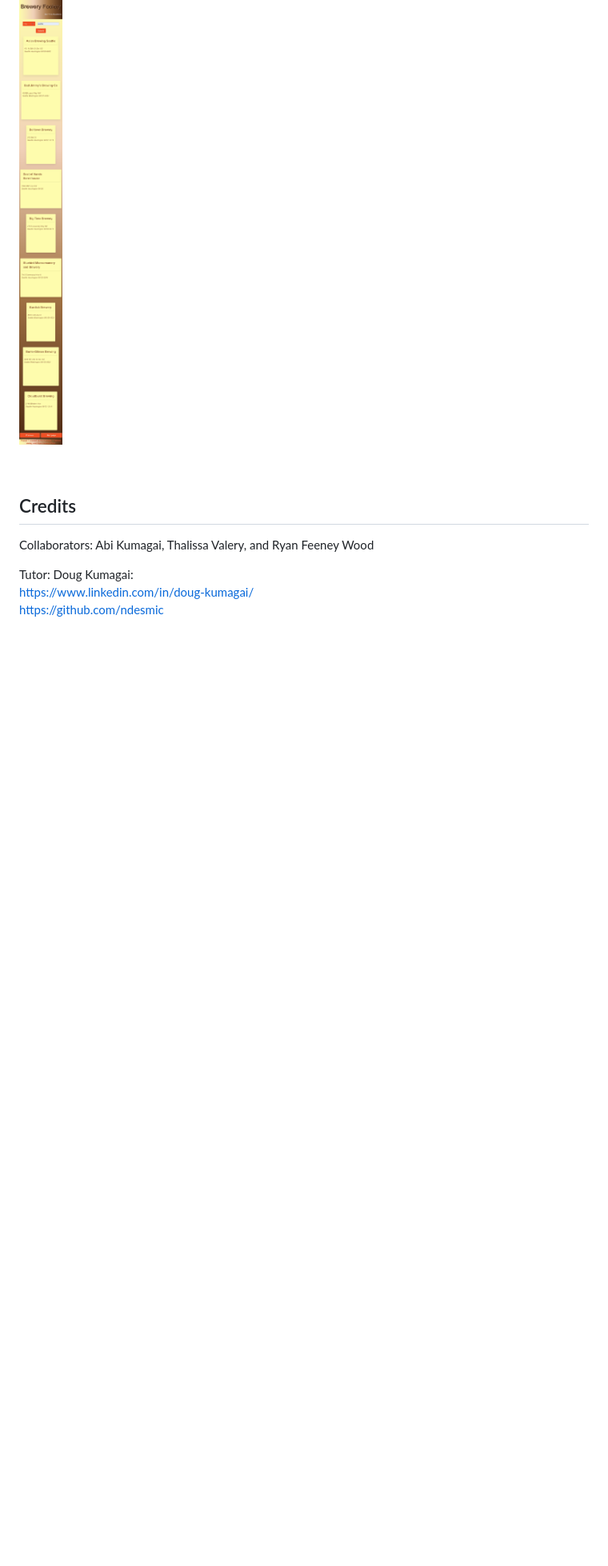
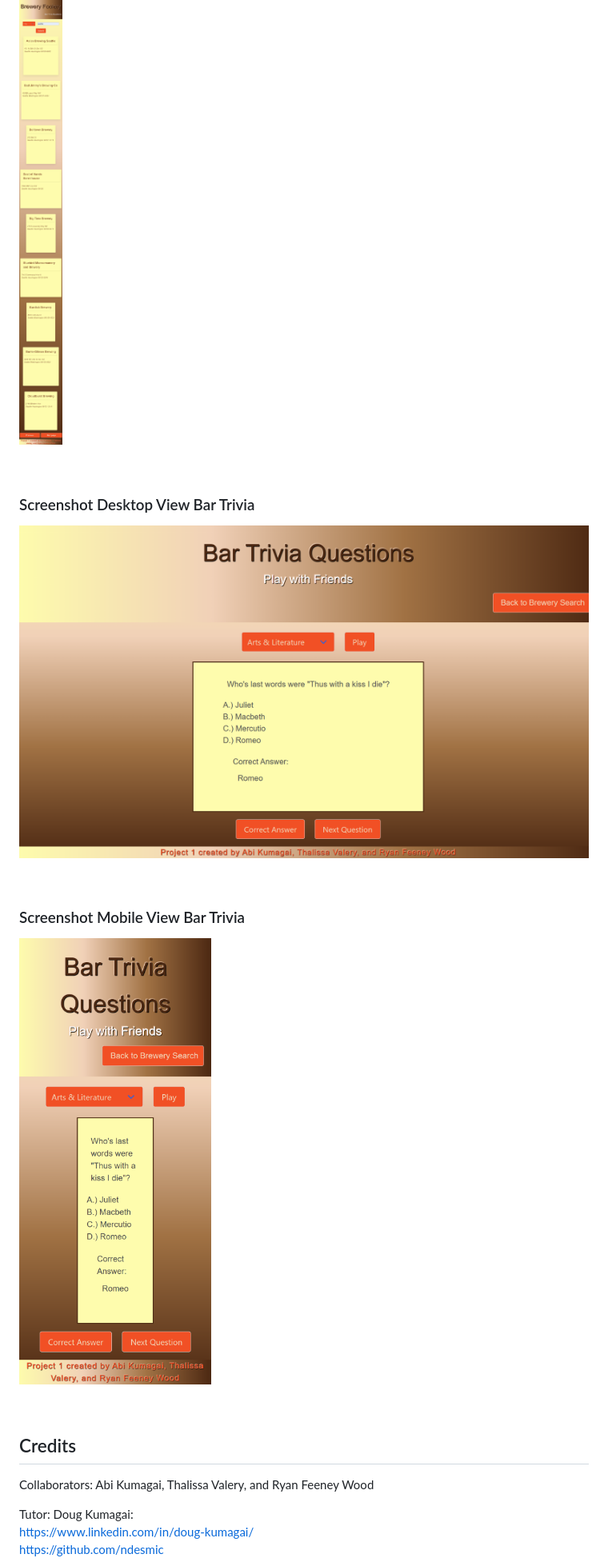
Before and after one commit to fevercatdream/brewery-foolery, a Markdown page: README.md, the part around the change printed below. Shown: that part at 80% size. Drawn GitHub-style; pictures changed too: assets/images/screenshot-desktop-bar-trivia.png (added), assets/images/screenshot-mobile-bar-trivia.png (added); blank space fills up the shorter version.

```diff
--- a/README.md
+++ b/README.md
@@ -43,6 +43,17 @@ https://fevercatdream.github.io/brewery-foolery/
 ![Screenshot Mobile View](./assets/images/screenshot-mobile-brew-search.png)
 
 <br />
+
+### Screenshot Desktop View Bar Trivia
+![Screenshot Desktop View](./assets/images/screenshot-desktop-bar-trivia.png)
+
+<br />
+
+### Screenshot Mobile View Bar Trivia
+![Screenshot Mobile View](./assets/images/screenshot-mobile-bar-trivia.png)
+
+<br />
+
 
 ## Credits
 
```
Also changed, not shown: other parts of README.md (+2 -2 lines).
